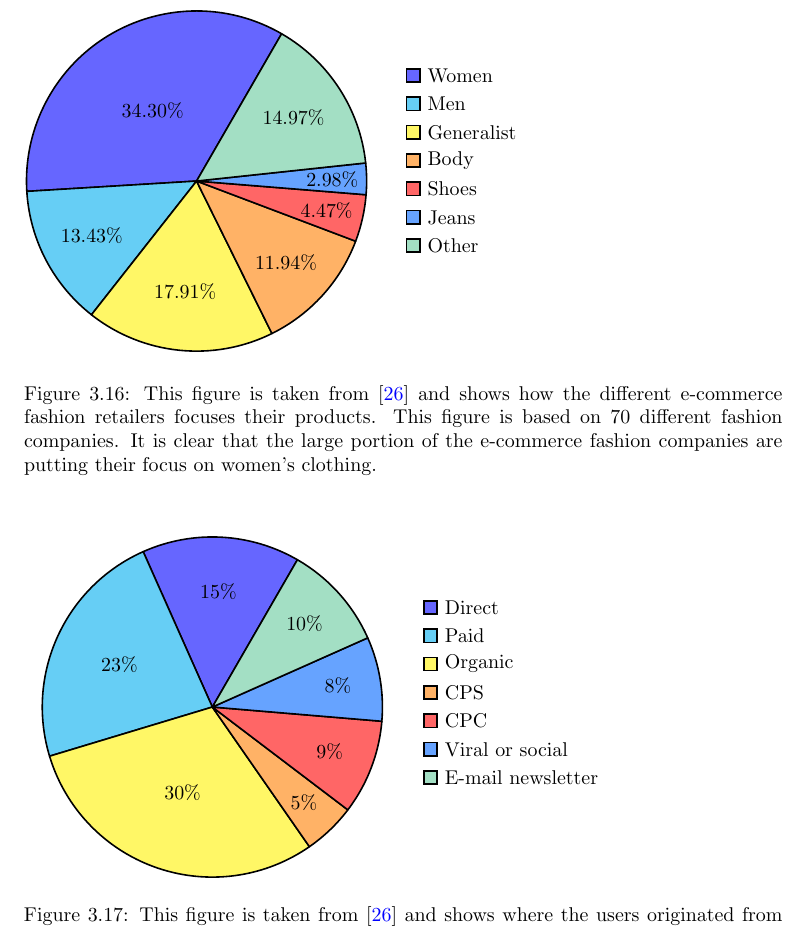
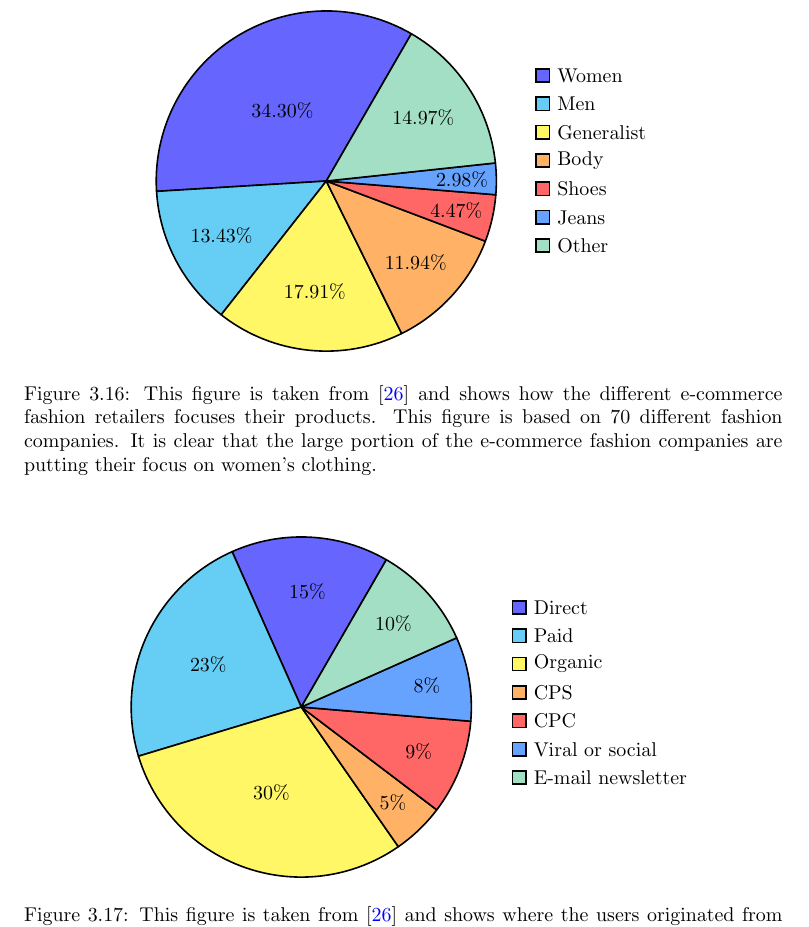
Before and after one commit to mcmhav/muchBazar, a LaTeX thesis (src/report.tex, which reads src/masterChapters/03-stateOfTheArt/03-fashion-recommendation.tex): part of page 63 of 153, cut so that both start at the same text. Compiled offline with pdfLaTeX.

Commit message:
Centering fix

```diff
--- a/src/masterChapters/03-stateOfTheArt/03-fashion-recommendation.tex
+++ b/src/masterChapters/03-stateOfTheArt/03-fashion-recommendation.tex
@@ -322,16 +317,9 @@
       }
   \end{figure}
 
-  % \begin{figure}[H]
-  %     \includegraphics[width=5in]{image/conversionRate.png}
-  % \end{figure}
-
-  %\includegraphics[width=4in]{image/ecommercefocus.png}
-
   \begin{figure}[H]
+    \centering
     \begin{tikzpicture}
-      \centering
-
       \pie[text=legend, rotate=60]{
         34.30/Women,
         13.43/Men,
@@ -347,13 +335,9 @@
     It is clear that the large portion of the e-commerce fashion companies are putting their focus on women's clothing.}
   \end{figure}
 
-% \marginpar{use tikz or these fine ass pie charts?}
-%  \begin{tikzpicture}
-%  \end{tikzpicture}
   \begin{figure}[H]
+    \centering
     \begin{tikzpicture}
-      \centering
-
       \pie[text=legend, rotate=60]{
         15/Direct,
         23/Paid,
```
Also changed, not shown: src/masterChapters/03-stateOfTheArt/03-fashion-recommendation.tex (7 more changed lines).
